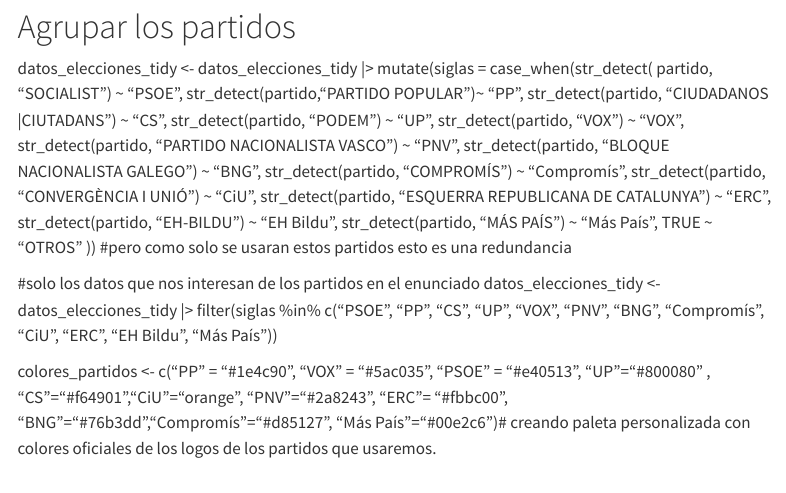
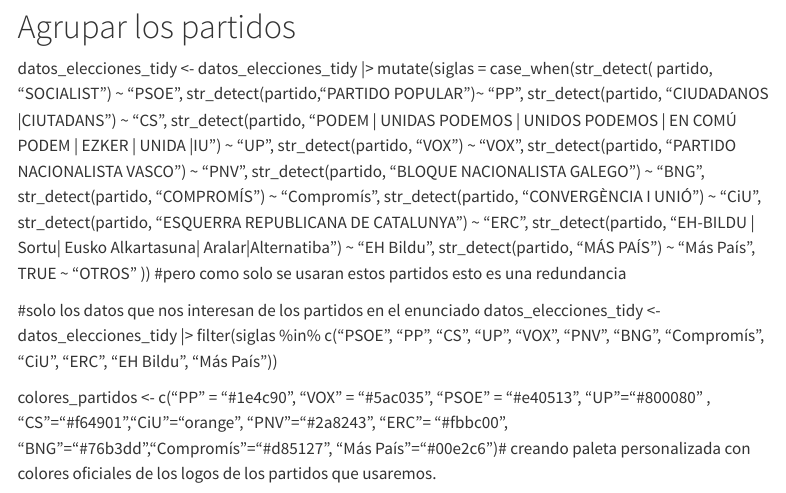
Before and after one commit to filip-balik/Software2Trabajo, a Quarto document (entrega-grupal.qmd): the page in a window 1100 px wide, from 1490 px down. Rendered offline with R 4.5, knitr and Pandoc in place of Quarto, with nearby package versions; some code elsewhere in the file could not run offline; menus at the side of the page are left out; long lines of code are wrapped.

Commit message:
Update entrega-grupal.qmd

```diff
--- a/entrega-grupal.qmd
+++ b/entrega-grupal.qmd
@@ -60,14 +60,14 @@
   mutate(siglas = case_when(str_detect( partido, "SOCIALIST") ~ "PSOE",
                             str_detect(partido,"PARTIDO POPULAR")~ "PP",
                             str_detect(partido, "CIUDADANOS |CIUTADANS") ~ "CS",
-                            str_detect(partido, "PODEM") ~ "UP",
+                            str_detect(partido, "PODEM | UNIDAS PODEMOS | UNIDOS PODEMOS | EN COMÚ PODEM | EZKER | UNIDA |IU") ~ "UP",
                             str_detect(partido, "VOX") ~ "VOX",
                             str_detect(partido, "PARTIDO NACIONALISTA VASCO") ~ "PNV",
                             str_detect(partido, "BLOQUE NACIONALISTA GALEGO") ~ "BNG",
                             str_detect(partido, "COMPROMÍS") ~ "Compromís",
                             str_detect(partido, "CONVERGÈNCIA I UNIÓ") ~ "CiU",
                             str_detect(partido, "ESQUERRA REPUBLICANA DE CATALUNYA") ~ "ERC",
-                            str_detect(partido, "EH-BILDU") ~ "EH Bildu",
+                            str_detect(partido, "EH-BILDU | Sortu| Eusko Alkartasuna| Aralar|Alternatiba") ~ "EH Bildu",
                             str_detect(partido, "MÁS PAÍS") ~ "Más País",
                              TRUE ~ "OTROS" )) #pero como solo se usaran estos partidos esto es una redundancia
 
```
